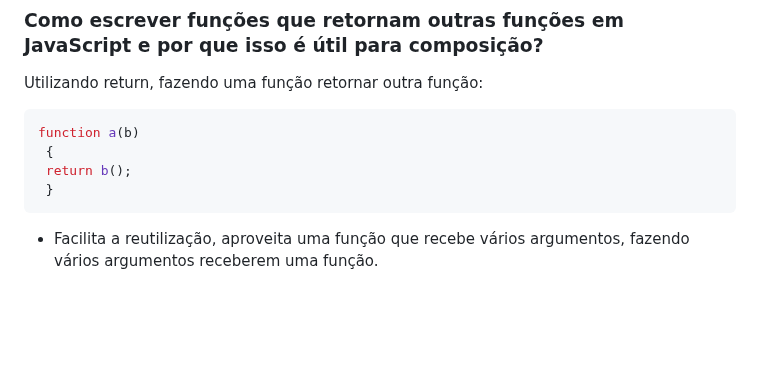
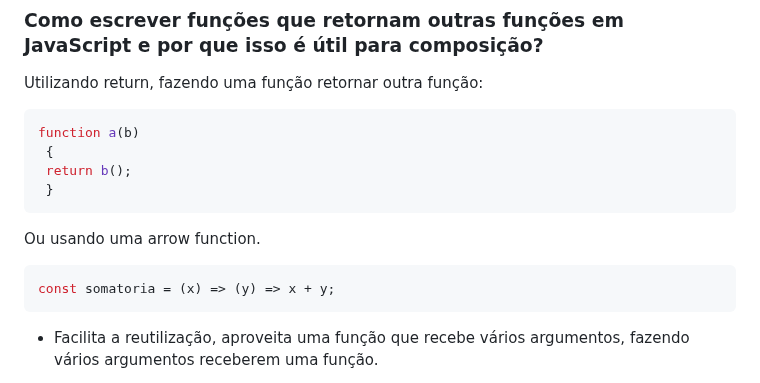
Before and after one commit to Jopako/Projeto-Pratico-PBL, a Markdown page: README.md, the part around the change. Rendered like a GitHub page; blank space fills up the shorter version.

````diff
--- a/README.md
+++ b/README.md
@@ -71,6 +71,11 @@ function a(b)
  }
 ```
 
+Ou usando uma arrow function.
+```js
+const somatoria = (x) => (y) => x + y;
+```
+
 - Facilita a reutilização, aproveita uma função que recebe vários argumentos, fazendo vários argumentos receberem uma função.
 
 - Criação de pipelines, fazendo passar o valor de uma função diretamente para outra (f(a(b)).
````
